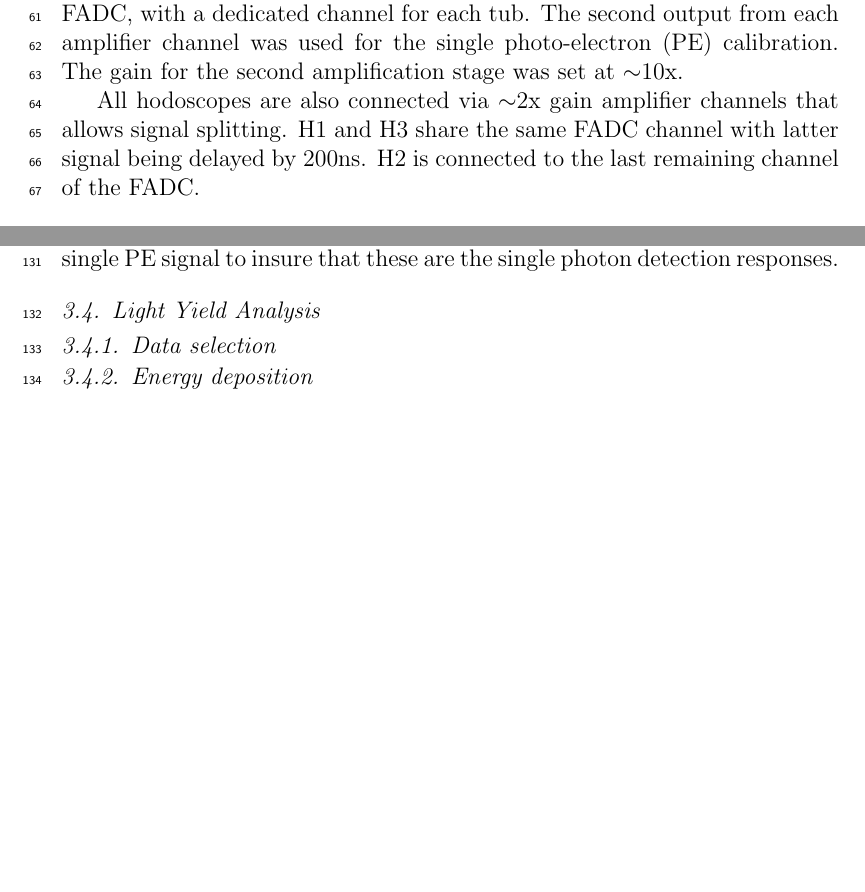
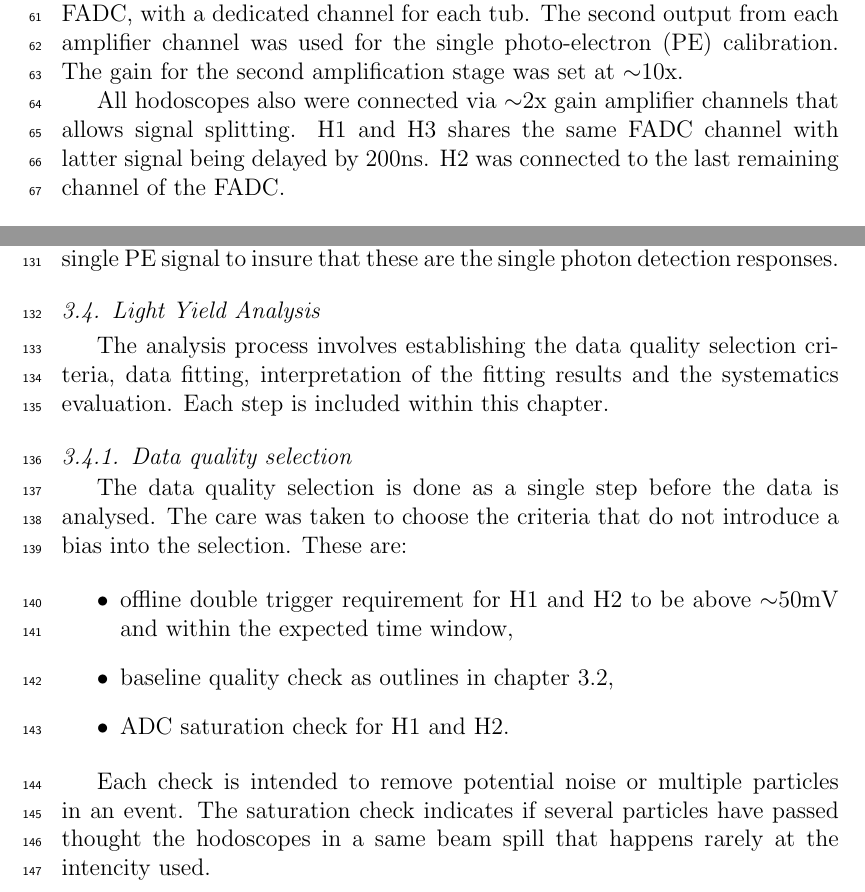
Before and after one commit to assosiation/WbLStubsPaper, a LaTeX paper (NIMA_beamtest1_tubs.tex): two parts of pages 4 and 8 of 9, joined at a grey line, cut so that both start at the same text, the shorter picture padded with empty space. Compiled offline with pdfLaTeX.

Commit message:
started analysis chapter

```diff
--- a/NIMA_beamtest1_tubs.tex
+++ b/NIMA_beamtest1_tubs.tex
@@ -215,7 +215,7 @@ A detailed setup readout scheme is shown in (Figure~\ref{experimentalsetup2}). B
 
 A readout was by the 4-channel 14bit CAEN~\cite{caen} V1729A Flash Analog-to-Digital Converter (FADC). All tubs signals were connected to the FADC via a variable attenuation unit (Phillips Scientific~\cite{phillips} 804) and a variable amplifier unit (Phillips Scientific 778). For the T1 and the T2 readouts, the gain was set to the values of $\sim$2x. The first output from the amplifier goes to the FADC, with a dedicated channel for each tub. The second output from each amplifier channel was used for the single photo-electron (PE) calibration. The gain for the second amplification stage was set at $\sim$10x.
 
-All hodoscopes are also connected via $\sim$2x gain amplifier channels that allows signal splitting. H1 and H3 share the same FADC channel with latter signal being delayed by 200ns. H2 is connected to the last remaining channel of the FADC.
+All hodoscopes also were connected via $\sim$2x gain amplifier channels that allows signal splitting. H1 and H3 shares the same FADC channel with latter signal being delayed by 200ns. H2 was connected to the last remaining channel of the FADC.
 
 
 
@@ -290,10 +291,21 @@ The signal area calibration is 168.0$\pm$1.2 ADC bins and 132.9$\pm$1.6 ADC bins
 
 \subsection{Light Yield Analysis}
 
+The analysis process involves establishing the data quality selection criteria, data fitting, interpretation of the fitting results and the systematics evaluation. Each step is included within this chapter.
 
-\subsubsection{Data selection}
+\subsubsection{Data quality selection}
 
-\subsubsection{Energy deposition}
+The data quality selection is done as a single step before the data is analysed. The care was taken to choose the criteria that do not introduce a bias into the selection. These are:
+
+\begin{itemize}
+	\item offline double trigger requirement for H1 and H2 to be above $\sim$50mV and within the expected time window,
+	\item baseline quality check as outlines in chapter~\ref{waveformanalysis},
+	\item ADC saturation check for H1 and H2.
+\end{itemize}
+
+Each check is intended to remove potential noise or multiple particles in an event. The saturation check indicates if several particles have passed thought the hodoscopes in a same beam spill that happens rarely at the intencity used.
+
+\subsection{Energy deposition}
 
 {
 \renewcommand{\arraystretch}{1.2}
```
Also changed, not shown: NIMA_beamtest1_tubs.pdf, NIMA_beamtest1_tubs.tex (3 more changed lines), 2 other files.
